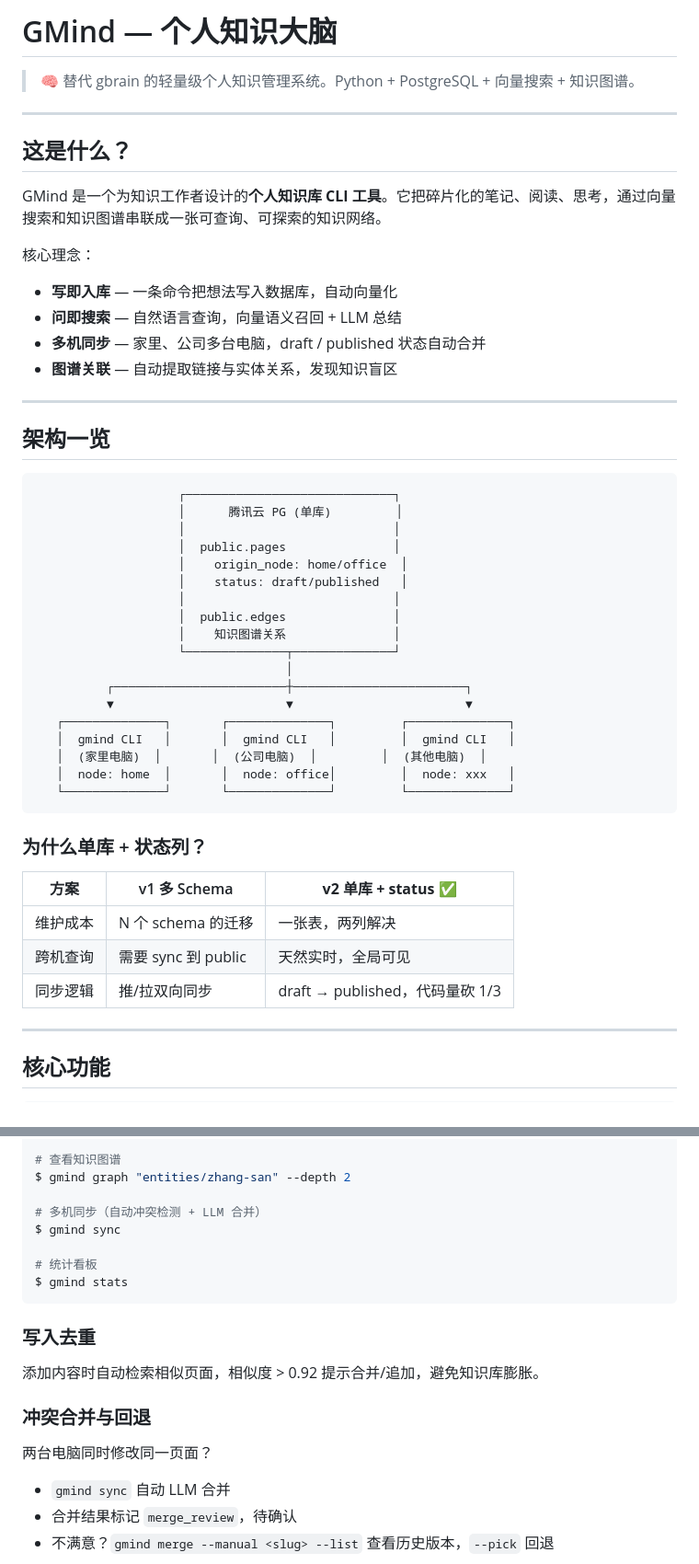
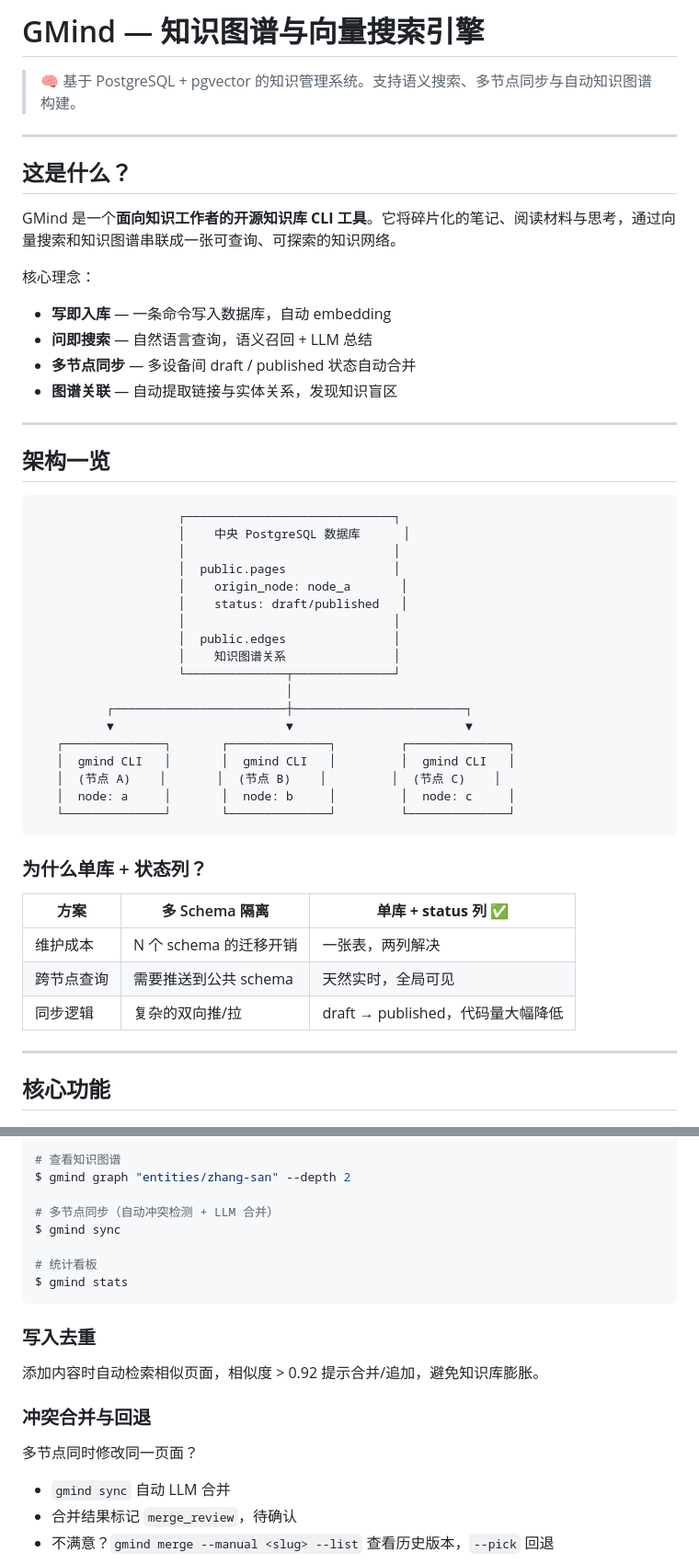
Before and after one commit to xiongyecpu/gmind, a Markdown page: README.md, 2 parts joined by grey strips. Shown at 92% size. Rendered like a GitHub page.

Commit message:
docs: remove personal references from README for open source audience

````diff
--- a/README.md
+++ b/README.md
@@ -1,17 +1,17 @@
-# GMind — 个人知识大脑
+# GMind — 知识图谱与向量搜索引擎
 
-> 🧠 替代 gbrain 的轻量级个人知识管理系统。Python + PostgreSQL + 向量搜索 + 知识图谱。
+> 🧠 基于 PostgreSQL + pgvector 的知识管理系统。支持语义搜索、多节点同步与自动知识图谱构建。
 
 ---
 
 ## 这是什么？
 
-GMind 是一个为知识工作者设计的**个人知识库 CLI 工具**。它把碎片化的笔记、阅读、思考，通过向量搜索和知识图谱串联成一张可查询、可探索的知识网络。
+GMind 是一个**面向知识工作者的开源知识库 CLI 工具**。它将碎片化的笔记、阅读材料与思考，通过向量搜索和知识图谱串联成一张可查询、可探索的知识网络。
 
 核心理念：
-- **写即入库** — 一条命令把想法写入数据库，自动向量化
-- **问即搜索** — 自然语言查询，向量语义召回 + LLM 总结
-- **多机同步** — 家里、公司多台电脑，draft / published 状态自动合并
+- **写即入库** — 一条命令写入数据库，自动 embedding
+- **问即搜索** — 自然语言查询，语义召回 + LLM 总结
+- **多节点同步** — 多设备间 draft / published 状态自动合并
 - **图谱关联** — 自动提取链接与实体关系，发现知识盲区
 
 ---
@@ -20,10 +20,10 @@ GMind 是一个为知识工作者设计的**个人知识库 CLI 工具**。它
 
 ```
                     ┌─────────────────────────────┐
-                    │      腾讯云 PG (单库)         │
+                    │    中央 PostgreSQL 数据库      │
                     │                             │
                     │  public.pages               │
-                    │    origin_node: home/office  │
+                    │    origin_node: node_a       │
                     │    status: draft/published   │
                     │                             │
                     │  public.edges               │
@@ -34,18 +34,18 @@ GMind 是一个为知识工作者设计的**个人知识库 CLI 工具**。它
           ▼                        ▼                        ▼
    ┌──────────────┐       ┌──────────────┐         ┌──────────────┐
    │  gmind CLI   │       │  gmind CLI   │         │  gmind CLI   │
-   │  (家里电脑)  │       │  (公司电脑)  │         │  (其他电脑)  │
-   │  node: home  │       │  node: office│         │  node: xxx   │
+   │  (节点 A)    │       │  (节点 B)    │         │  (节点 C)    │
+   │  node: a     │       │  node: b     │         │  node: c     │
    └──────────────┘       └──────────────┘         └──────────────┘
 ```
 
 ### 为什么单库 + 状态列？
 
-| 方案 | v1 多 Schema | **v2 单库 + status** ✅ |
-|------|-------------|------------------------|
-| 维护成本 | N 个 schema 的迁移 | 一张表，两列解决 |
-| 跨机查询 | 需要 sync 到 public | 天然实时，全局可见 |
-| 同步逻辑 | 推/拉双向同步 | draft → published，代码量砍 1/3 |
+| 方案 | 多 Schema 隔离 | **单库 + status 列** ✅ |
+|------|--------------|------------------------|
+| 维护成本 | N 个 schema 的迁移开销 | 一张表，两列解决 |
+| 跨节点查询 | 需要推送到公共 schema | 天然实时，全局可见 |
+| 同步逻辑 | 复杂的双向推/拉 | draft → published，代码量大幅降低 |
 
 ---
 
@@ -68,7 +68,7 @@ $ gmind search --json "关键词"
 # 查看知识图谱
 $ gmind graph "entities/zhang-san" --depth 2
 
-# 多机同步（自动冲突检测 + LLM 合并）
+# 多节点同步（自动冲突检测 + LLM 合并）
 $ gmind sync
 
 # 统计看板
@@ -81,7 +81,7 @@ $ gmind stats
 
 ### 冲突合并与回退
 
-两台电脑同时修改同一页面？
+多节点同时修改同一页面？
 - `gmind sync` 自动 LLM 合并
 - 合并结果标记 `merge_review`，待确认
 - 不满意？`gmind merge --manual <slug> --list` 查看历史版本，`--pick` 回退
````
Also changed, not shown: other parts of README.md (+1 -1 lines).
